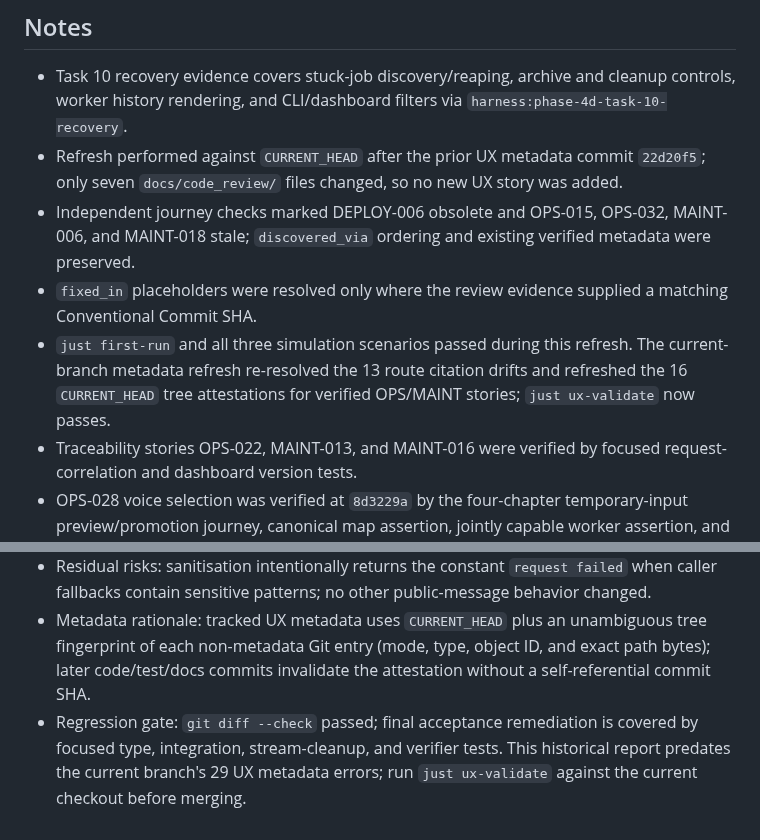
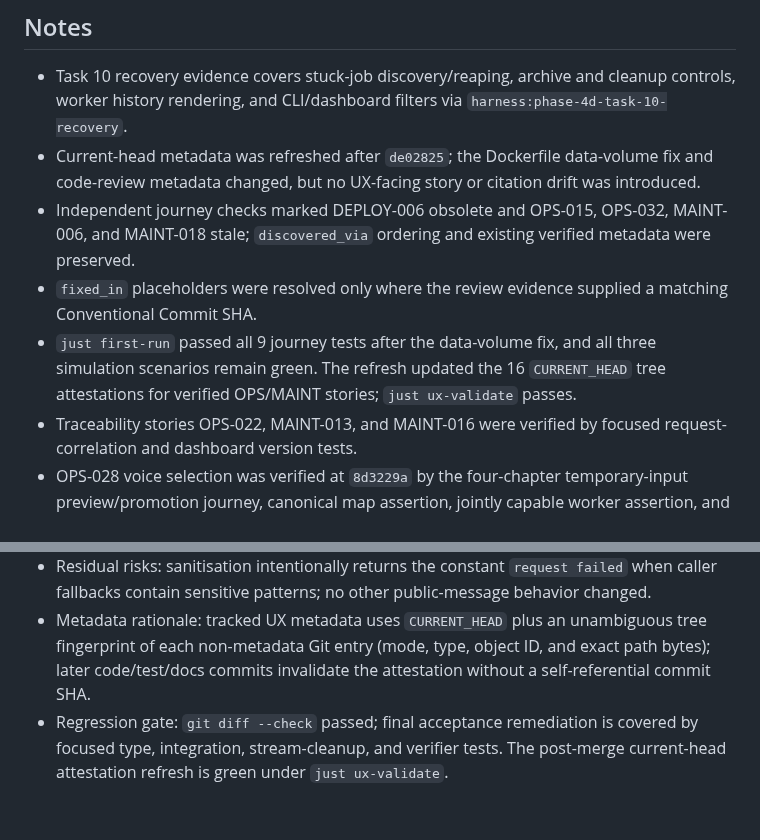
Before and after one commit to joaofauvel/acheron, a Markdown page: docs/ux_review/summary.md, 2 parts joined by grey strips. Drawn GitHub-style.

Commit message:
docs(ux-review): refresh at de02825

```diff
--- a/docs/ux_review/summary.md
+++ b/docs/ux_review/summary.md
@@ -70,10 +70,10 @@ A theme with 0 stories is graded `—` (untested); this summary has no such them
 ## Notes
 
 - Task 10 recovery evidence covers stuck-job discovery/reaping, archive and cleanup controls, worker history rendering, and CLI/dashboard filters via `harness:phase-4d-task-10-recovery`.
-- Refresh performed against `CURRENT_HEAD` after the prior UX metadata commit `22d20f5`; only seven `docs/code_review/` files changed, so no new UX story was added.
+- Current-head metadata was refreshed after `de02825`; the Dockerfile data-volume fix and code-review metadata changed, but no UX-facing story or citation drift was introduced.
 - Independent journey checks marked DEPLOY-006 obsolete and OPS-015, OPS-032, MAINT-006, and MAINT-018 stale; `discovered_via` ordering and existing verified metadata were preserved.
 - `fixed_in` placeholders were resolved only where the review evidence supplied a matching Conventional Commit SHA.
-- `just first-run` and all three simulation scenarios passed during this refresh. The current-branch metadata refresh re-resolved the 13 route citation drifts and refreshed the 16 `CURRENT_HEAD` tree attestations for verified OPS/MAINT stories; `just ux-validate` now passes.
+- `just first-run` passed all 9 journey tests after the data-volume fix, and all three simulation scenarios remain green. The refresh updated the 16 `CURRENT_HEAD` tree attestations for verified OPS/MAINT stories; `just ux-validate` passes.
 - Traceability stories OPS-022, MAINT-013, and MAINT-016 were verified by focused request-correlation and dashboard version tests.
 - OPS-028 voice selection was verified at `8d3229a` by the four-chapter temporary-input preview/promotion journey, canonical map assertion, jointly capable worker assertion, and Qwen speaker-sequence assertion; its story metadata records the same `fixed_in`, `verified_in`, and `last_verified_at.commit`.
 - Final-gate metadata refresh records `CURRENT_HEAD` in `fixed_in`, `verified_in`, and `last_verified_at.commit` for all 15 Phase 4D stories; story evidence remains the journey and simulation harnesses named in `verified_by`.
@@ -90,4 +90,4 @@ A theme with 0 stories is graded `—` (untested); this summary has no such them
 - UX gate: all 15 required Phase 4D `just ux-verify` commands and `just ux-validate` pass after this commit; parsed metadata is 16 verified overall (OPS 6, MAINT 10) and 6 obsolete.
 - Residual risks: sanitisation intentionally returns the constant `request failed` when caller fallbacks contain sensitive patterns; no other public-message behavior changed.
 - Metadata rationale: tracked UX metadata uses `CURRENT_HEAD` plus an unambiguous tree fingerprint of each non-metadata Git entry (mode, type, object ID, and exact path bytes); later code/test/docs commits invalidate the attestation without a self-referential commit SHA.
-- Regression gate: `git diff --check` passed; final acceptance remediation is covered by focused type, integration, stream-cleanup, and verifier tests. This historical report predates the current branch's 29 UX metadata errors; run `just ux-validate` against the current checkout before merging.
+- Regression gate: `git diff --check` passed; final acceptance remediation is covered by focused type, integration, stream-cleanup, and verifier tests. The post-merge current-head attestation refresh is green under `just ux-validate`.
```
Also changed, not shown: docs/ux_review/maint.md (+20 -20 lines), docs/ux_review/ops.md (+12 -12 lines).
